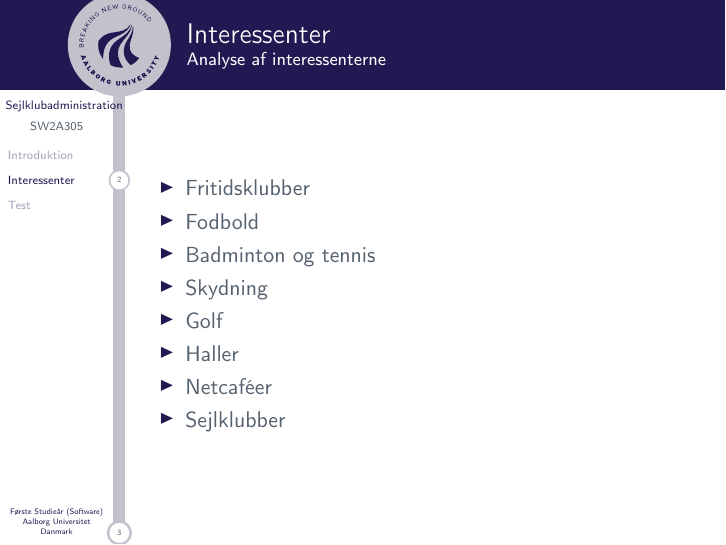
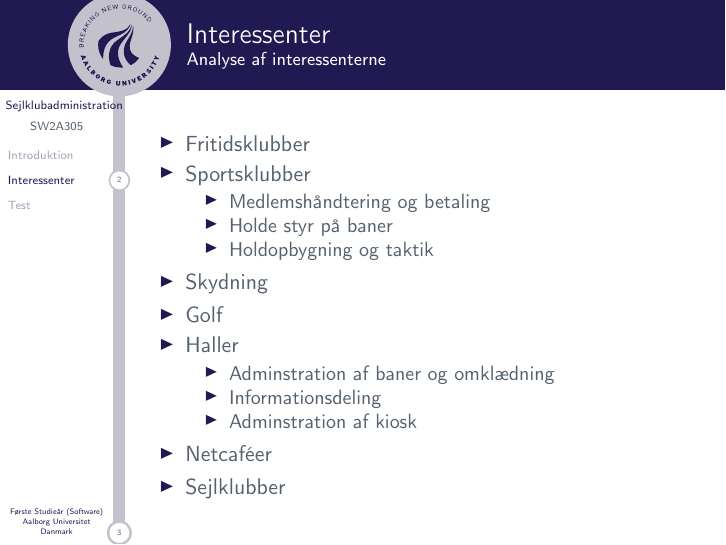
Before and after one commit to SW2A305/Statusseminar, LaTeX slides (master.tex, which reads slides/thomas.tex): page 3 of 5. Compiled offline with pdfLaTeX.

Commit message:
interessenter + organisation slides ver. 2

```diff
--- a/slides/thomas.tex
+++ b/slides/thomas.tex
@@ -4,11 +4,20 @@
 
 	\begin{itemize}
 		\item Fritidsklubber
-		\item Fodbold
-		\item Badminton og tennis
+		\item Sportsklubber
+		\begin{itemize}
+			\item Medlemshåndtering og betaling
+			\item Holde styr på baner
+			\item Holdopbygning og taktik
+		\end{itemize}
 		\item Skydning
 		\item Golf
 		\item Haller
+		\begin{itemize}
+			\item Adminstration af baner og omklædning
+			\item Informationsdeling
+			\item Adminstration af kiosk
+		\end{itemize}
 		\item Netcaféer
 		\item Sejlklubber
 	\end{itemize}
```
